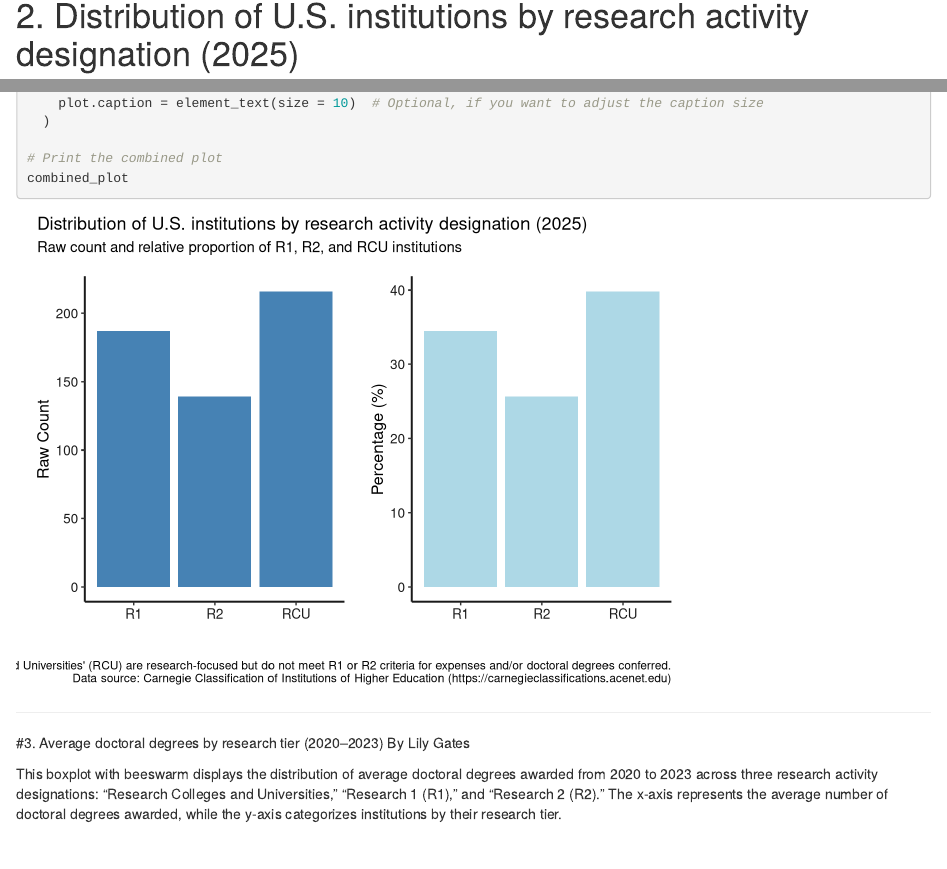
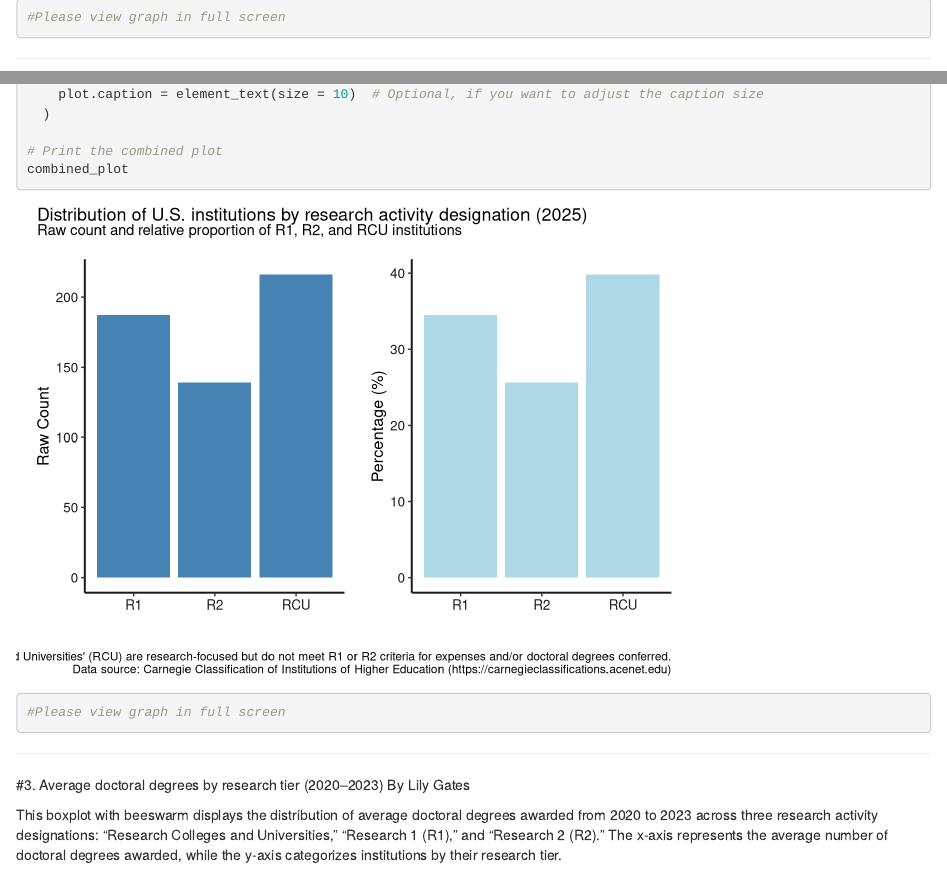
Before and after one commit to inst414-us-higher-ed/us_higher_ed, an R Markdown document (us_higher_ed.Rmd): the page in a window 1100 px wide, from 1050 px down before the commit and from 1020 px down after it, and a second part further down, joined at a grey line. Rendered offline with R 4.5, knitr and Pandoc, with nearby package versions; some code elsewhere in the file could not run offline.

Commit message:
Update us_higher_ed.Rmd
Few comments

````diff
--- a/us_higher_ed.Rmd
+++ b/us_higher_ed.Rmd
@@ -573,6 +573,8 @@ perct_collegetype_subcat <- ggplot(combined_df_na_cleaned, aes(y = college_type,
 
 perct_collegetype_subcat
 
+#Please view graph in full screen
+
 ```
 
 ------------------------------------------------------
@@ -647,6 +649,7 @@ combined_plot <- raw_count_plot + proportional_plot +
 # Print the combined plot
 combined_plot
 
+#Please view graph in full screen
 ```
 
 ------------------------------------------------------
````
